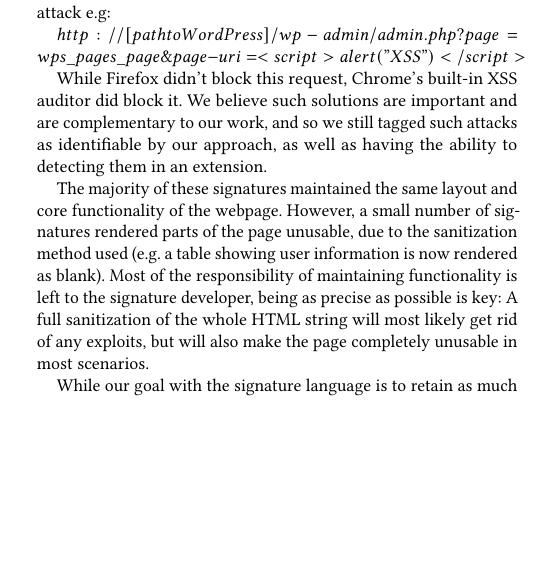
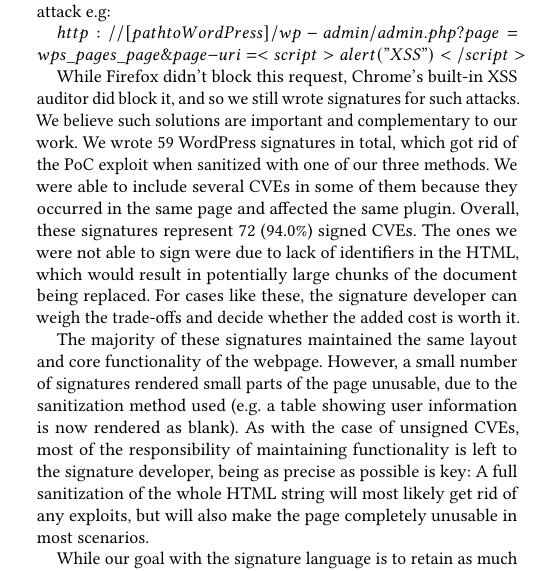
Before and after one commit to jcpazos/XSnare, a LaTeX thesis (thesis/dom_firewall.tex, which reads thesis/methodology.tex): part of one column of page 6 of 12, cut so that both start at the same text, the shorter picture padded with empty space. Compiled offline with pdfLaTeX.

Commit message:
rewrote later parts of approach viability section, should now include a better description of the results

```diff
--- a/thesis/methodology.tex
+++ b/thesis/methodology.tex
@@ -16,9 +16,9 @@ Many of the studied CVEs included attacks for which there are known and widely d
 
 $http://[path to WordPress]/wp-admin/admin.php?page=wps\_pages\_page\&page-uri=<script>alert("XSS")</script>$
 
-While Firefox didn't block this request, Chrome's built-in XSS auditor did block it. We believe such solutions are important and are complementary to our work, and so we still tagged such attacks as identifiable by our approach, as well as having the ability to detecting them in an extension.
+While Firefox didn't block this request, Chrome's built-in XSS auditor did block it, and so we still wrote signatures for such attacks. We believe such solutions are important and complementary to our work. We wrote 59 WordPress signatures in total, which got rid of the PoC exploit when sanitized with one of our three methods. We were able to include several CVEs in some of them because they occurred in the same page and affected the same plugin. Overall, these signatures represent 72 (94.0\%) signed CVEs. The ones we were not able to sign were due to lack of identifiers in the HTML, which would result in potentially large chunks of the document being replaced. For cases like these, the signature developer can weigh the trade-offs and decide whether the added cost is worth it.
 
-The majority of these signatures maintained the same layout and core functionality of the webpage. However, a small number of signatures rendered parts of the page unusable, due to the sanitization method used (e.g. a table showing user information is now rendered as blank). Most of the responsibility of maintaining functionality is left to the signature developer, being as precise as possible is key: A full sanitization of the whole HTML string will most likely get rid of any exploits, but will also make the page completely unusable in most scenarios.
+The majority of these signatures maintained the same layout and core functionality of the webpage. However, a small number of signatures rendered small parts of the page unusable, due to the sanitization method used (e.g. a table showing user information is now rendered as blank). As with the case of unsigned CVEs, most of the responsibility of maintaining functionality is left to the signature developer, being as precise as possible is key: A full sanitization of the whole HTML string will most likely get rid of any exploits, but will also make the page completely unusable in most scenarios.
 
 While our goal with the signature language is to retain as much information of the webpage as possible after sanitization, we believe that even if a part of the page is now useless, this does not impact the user's experience as much, since most of these exploits manifest themselves in small sections of the HTML. A thorough study with regards to usability is out of scope for this work, but we provide a study on false positives and false negatives in later sections, which is related to this issue.
 
```
Also changed, not shown: thesis/dom_firewall.tex (+1 -1 lines), thesis/dom_firewall.pdf.
